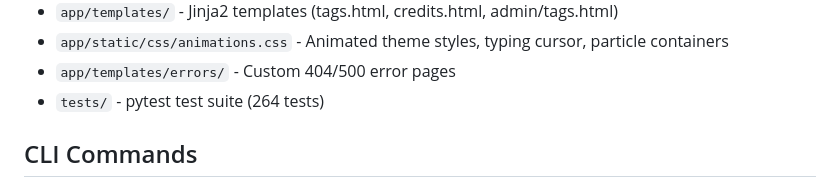
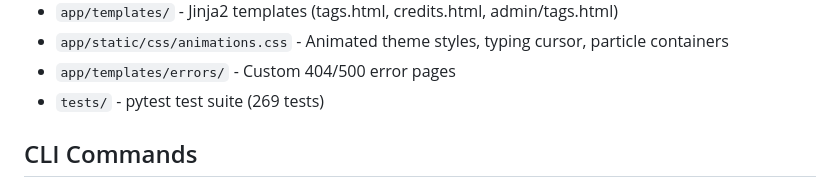
Before and after one commit to phoen-ix/Zitatdatenbank, a Markdown page: CLAUDE.md, the part around the change. Drawn GitHub-style.

Commit message:
Update CLAUDE.md: 269 tests
Co-Authored-By: Claude Opus 4.6 <noreply@anthropic.com>

```diff
--- a/CLAUDE.md
+++ b/CLAUDE.md
@@ -42,7 +42,7 @@ docker compose build && docker compose up -d
 - `app/templates/` - Jinja2 templates (tags.html, credits.html, admin/tags.html)
 - `app/static/css/animations.css` - Animated theme styles, typing cursor, particle containers
 - `app/templates/errors/` - Custom 404/500 error pages
-- `tests/` - pytest test suite (264 tests)
+- `tests/` - pytest test suite (269 tests)
 
 ## CLI Commands
 - `flask import-quotes <path>` - Import quotes from SQL dump
```
